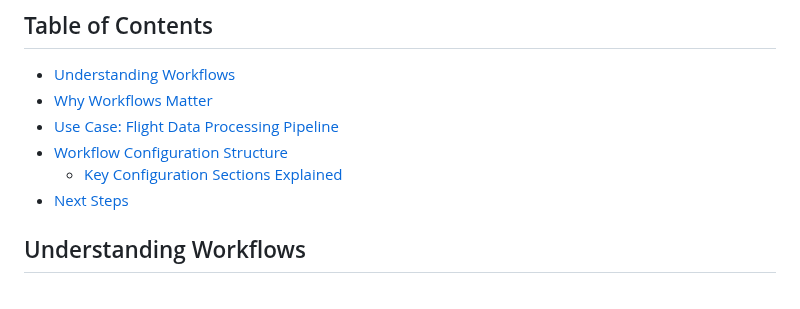
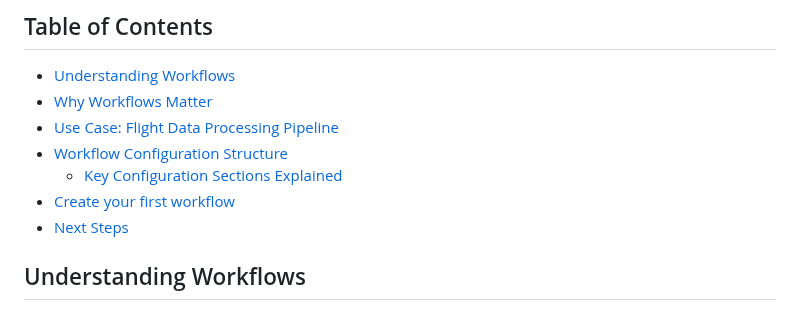
Before and after one commit to SolaceDev/solace-developer-workshops, a Markdown page: faa-workshop/guides/500-Workflows.md, the part around the change. Rendered like a GitHub page.

```diff
--- a/faa-workshop/guides/500-Workflows.md
+++ b/faa-workshop/guides/500-Workflows.md
@@ -7,6 +7,7 @@
 - [Use Case: Flight Data Processing Pipeline](#use-case-flight-data-processing-pipeline)
 - [Workflow Configuration Structure](#workflow-configuration-structure)
   - [Key Configuration Sections Explained](#key-configuration-sections-explained)
+- [Create your first workflow](#create-your-first-workflow)
 - [Next Steps](#next-steps)
 
 ## Understanding Workflows
```
Also changed, not shown: README.md (+14 -0 lines), img/remotexplorer.png (added), img/removecontainer.png (added).
